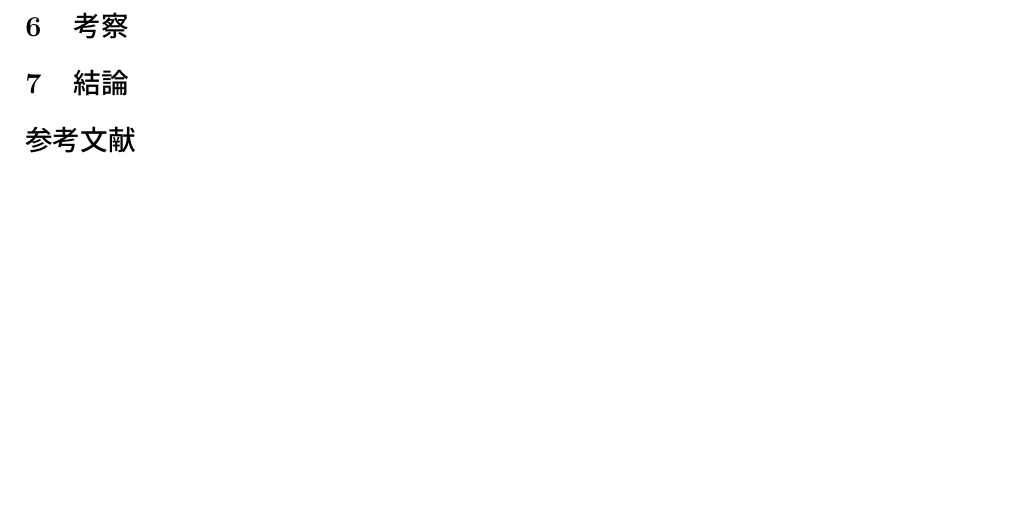
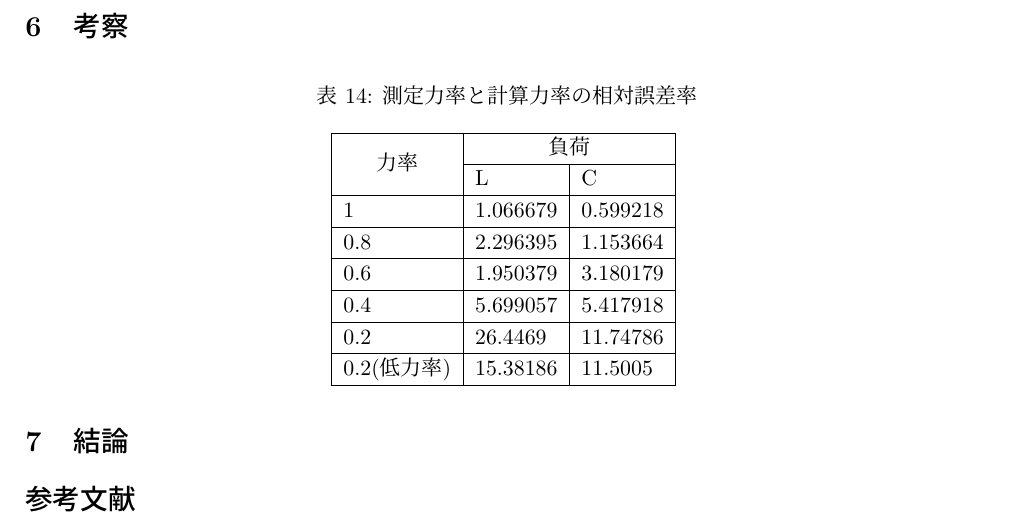
Before and after one commit to mabow1026/Report_3, a LaTeX document (powerfactor/report.tex): part of page 10 of 10, cut so that both start at the same text, the shorter picture padded with empty space. Compiled offline with pLaTeX and dvipdfmx.

Commit message:
表追加

```diff
--- a/powerfactor/report.tex
+++ b/powerfactor/report.tex
@@ -432,6 +432,23 @@ RL,RC回路ともに設定力率は0.2である。RL回路とRC回路の計測
 
 
 \section{考察}
+\begin{table}[H]
+	\centering
+	\caption{測定力率と計算力率の相対誤差率}
+	\begin{tabular}{|l|ll|}
+		\hline
+		\multicolumn{1}{|c|}{\multirow{2}{*}{力率}} & \multicolumn{2}{c|}{負荷}                  \\ \cline{2-3}
+		\multicolumn{1}{|c|}{}                    & \multicolumn{1}{l|}{L}        & C        \\ \hline
+		1                                         & \multicolumn{1}{l|}{1.066679} & 0.599218 \\ \hline
+		0.8                                       & \multicolumn{1}{l|}{2.296395} & 1.153664 \\ \hline
+		0.6                                       & \multicolumn{1}{l|}{1.950379} & 3.180179 \\ \hline
+		0.4                                       & \multicolumn{1}{l|}{5.699057} & 5.417918 \\ \hline
+		0.2                                       & \multicolumn{1}{l|}{26.4469}  & 11.74786 \\ \hline
+		0.2(低力率)                                  & \multicolumn{1}{l|}{15.38186} & 11.5005  \\ \hline
+	\end{tabular}
+	\label{tab:誤差}
+\end{table}
+
 \section{結論}
 \begin{thebibliography}{9}%参考文献数が10以上の場合は9を99に変更
 	%\bibitem{xxx}の引用を本文中で行うには\cite{xxx}と記述。
```
